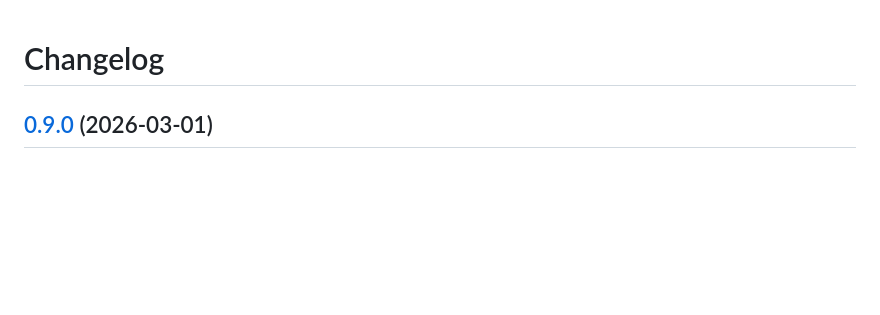
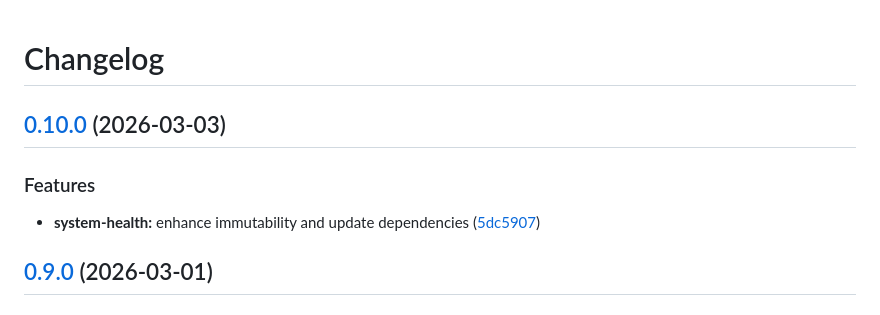
Before and after one commit to jbussdieker/bussdcc-system-health, a Markdown page: CHANGELOG.md, the part around the change. Drawn GitHub-style; blank space fills up the shorter version.

Commit message:
chore(master): release 0.10.0 (#13)
Co-authored-by: github-actions[bot] <41898282+github-actions[bot]@users.noreply.github.com>

```diff
--- a/CHANGELOG.md
+++ b/CHANGELOG.md
@@ -1,4 +1,11 @@
 # Changelog
+
+## [0.10.0](https://github.com/jbussdieker/bussdcc-system-health/compare/v0.9.0...v0.10.0) (2026-03-03)
+
+
+### Features
+
+* **system-health:** enhance immutability and update dependencies ([5dc5907](https://github.com/jbussdieker/bussdcc-system-health/commit/5dc5907edde4d00c36fa2c407c1acf267730659d))
 
 ## [0.9.0](https://github.com/jbussdieker/bussdcc-system-health/compare/v0.8.0...v0.9.0) (2026-03-01)
 
```
